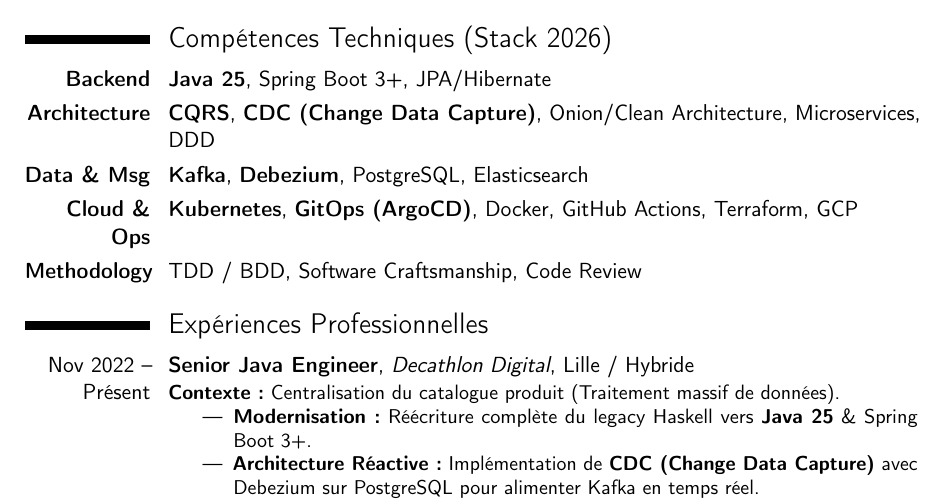
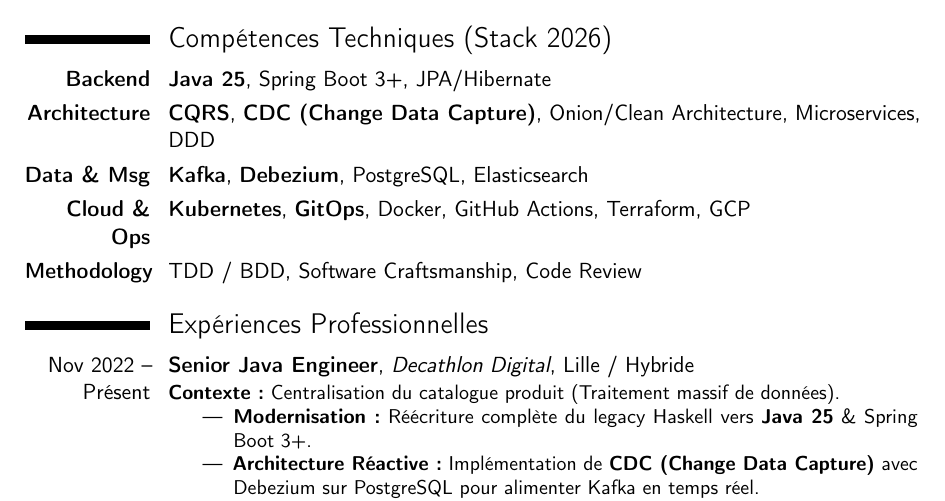
Before and after one commit to fhgbaguidi/portfolio, a LaTeX CV (resume.tex): part of page 1 of 2, cut so that both start at the same text. Compiled offline with pdfLaTeX.

Commit message:
Update resume.tex

```diff
--- a/resume.tex
+++ b/resume.tex
@@ -44,7 +44,7 @@
 \cvitem{\textbf{Backend}}{\textbf{Java 25}, Spring Boot 3+, JPA/Hibernate}
 \cvitem{\textbf{Architecture}}{\textbf{CQRS}, \textbf{CDC (Change Data Capture)}, Onion/Clean Architecture, Microservices, DDD}
 \cvitem{\textbf{Data \& Msg}}{\textbf{Kafka}, \textbf{Debezium}, PostgreSQL, Elasticsearch}
-\cvitem{\textbf{Cloud \& Ops}}{\textbf{Kubernetes}, \textbf{GitOps (ArgoCD)}, Docker, GitHub Actions, Terraform, GCP}
+\cvitem{\textbf{Cloud \& Ops}}{\textbf{Kubernetes}, \textbf{GitOps}, Docker, GitHub Actions, Terraform, GCP}
 \cvitem{\textbf{Methodology}}{TDD / BDD, Software Craftsmanship, Code Review}
 
 % Expériences
```
